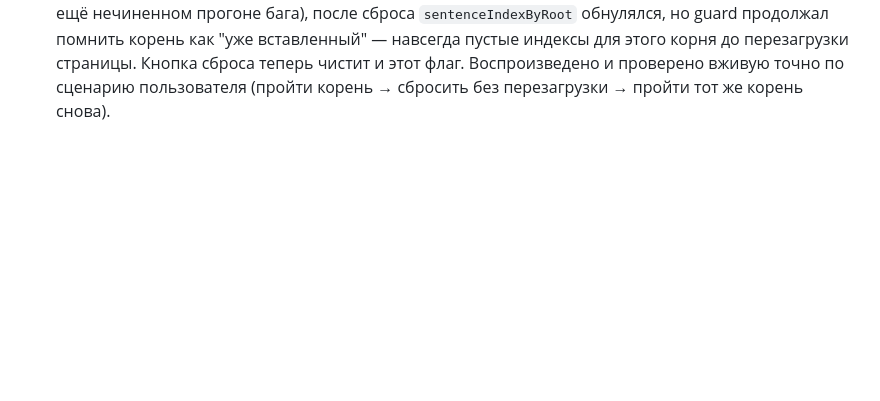
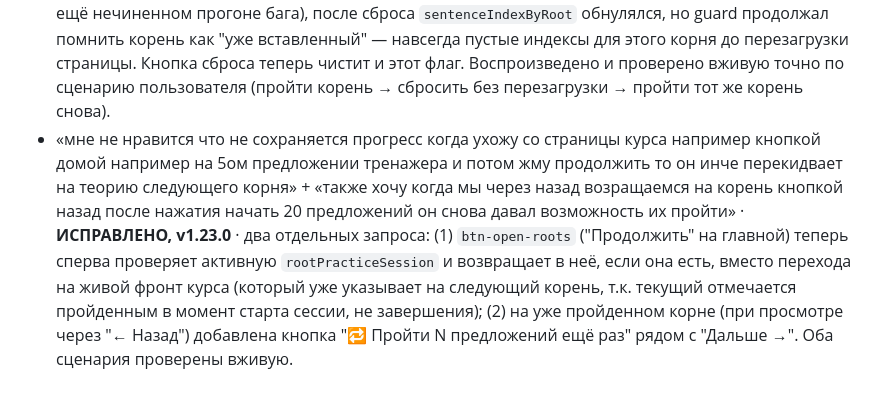
Before and after one commit to gigstersvideo-stack/hebrew-tasks, a Markdown page: FEEDBACK_LOG.md, the part around the change. Drawn GitHub-style; blank space fills up the shorter version.

Commit message:
Log the session-resume/replay fixes in FEEDBACK_LOG.md
Co-Authored-By: Claude Sonnet 5 <noreply@anthropic.com>

```diff
--- a/FEEDBACK_LOG.md
+++ b/FEEDBACK_LOG.md
@@ -283,3 +283,16 @@ ca22cc0) — 26 мест (3 в теории, 23 в предложениях) б
   чистит и этот флаг. Воспроизведено и проверено вживую точно по
   сценарию пользователя (пройти корень → сбросить без перезагрузки →
   пройти тот же корень снова).
+- «мне не нравится что не сохраняется прогресс когда ухожу со страницы
+  курса например кнопкой домой например на 5ом предложении тренажера и
+  потом жму продолжить то он инче перекидвает на теорию следующего
+  корня» + «также хочу когда мы через назад возращаемся на корень
+  кнопкой назад после нажатия начать 20 предложений он снова давал
+  возможность их пройти» · **ИСПРАВЛЕНО, v1.23.0** · два отдельных
+  запроса: (1) `btn-open-roots` ("Продолжить" на главной) теперь сперва
+  проверяет активную `rootPracticeSession` и возвращает в неё, если она
+  есть, вместо перехода на живой фронт курса (который уже указывает на
+  следующий корень, т.к. текущий отмечается пройденным в момент старта
+  сессии, не завершения); (2) на уже пройденном корне (при просмотре
+  через "← Назад") добавлена кнопка "🔁 Пройти N предложений ещё раз"
+  рядом с "Дальше →". Оба сценария проверены вживую.
```
